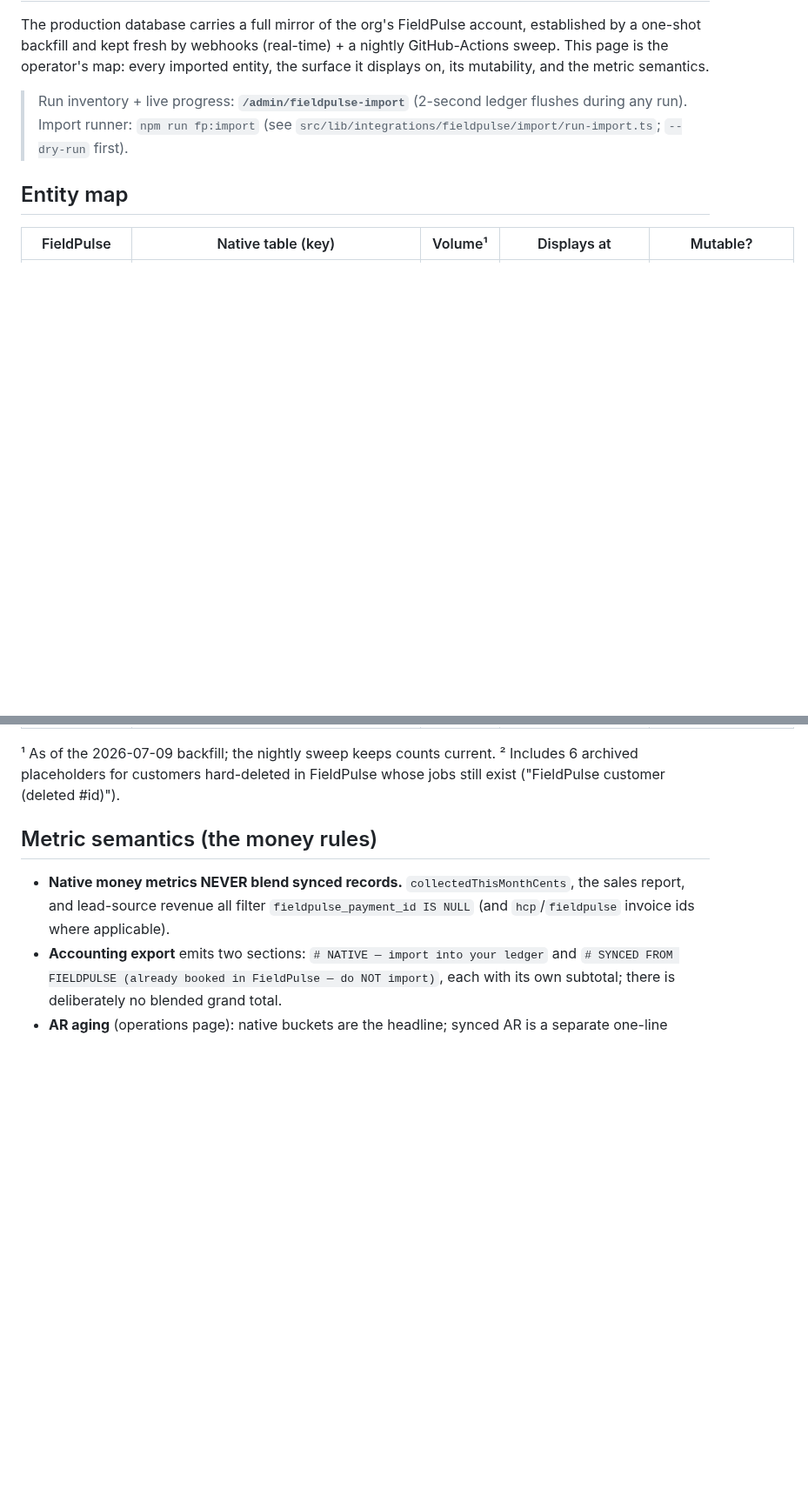
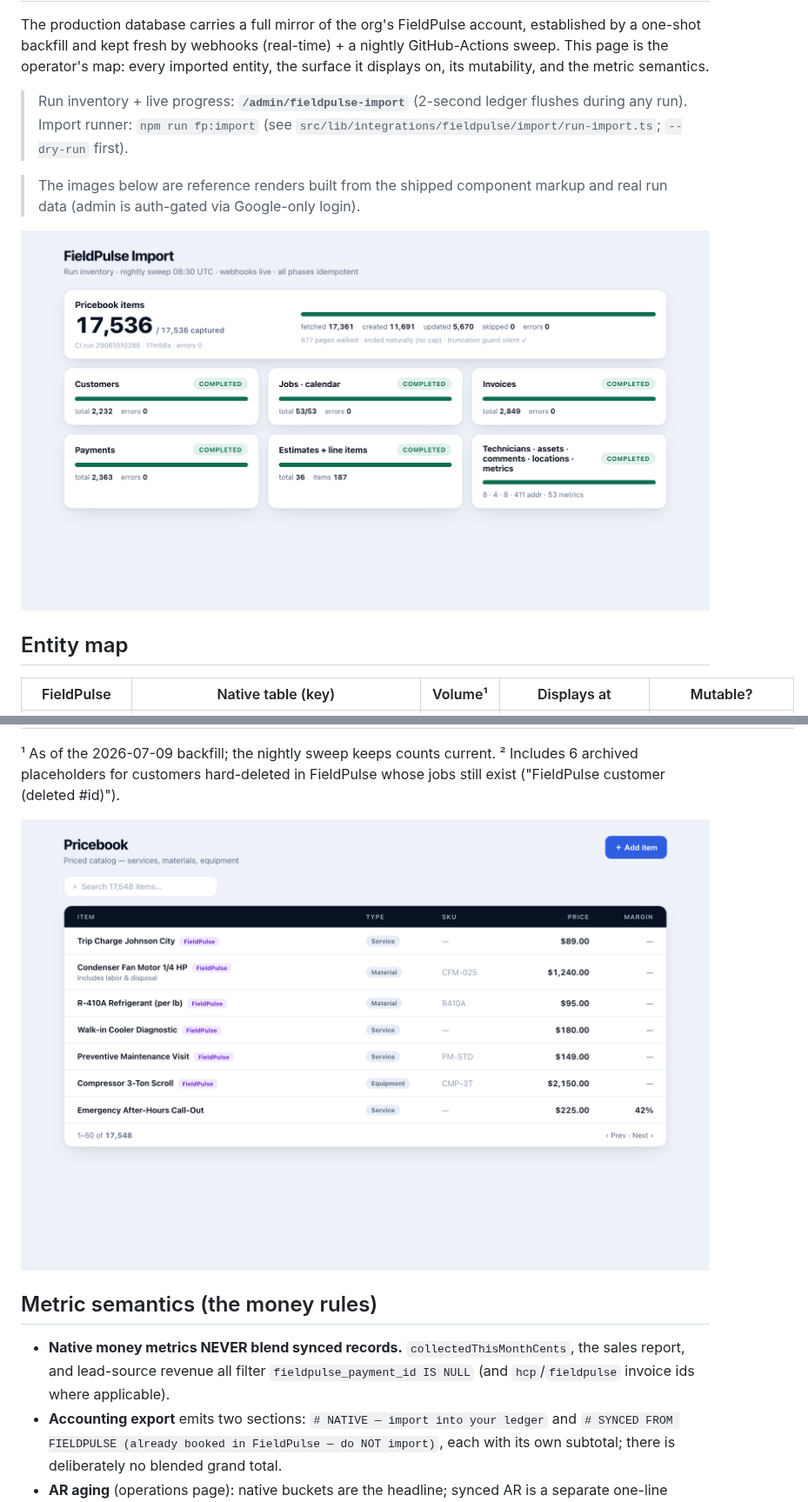
Before and after one commit to Sizbei/ai-hvac-agent, a Markdown page: docs/FIELDPULSE-DATA.md, 2 parts joined by grey strips. Shown at 87% size. Rendered like a GitHub page; pictures changed too: docs/images/fieldpulse/import-final.png (added), docs/images/fieldpulse/pricebook.png (added); blank space fills up the shorter version.

Commit message:
docs(fieldpulse): final-state screenshots (import scoreboard + pricebook)

```diff
--- a/docs/FIELDPULSE-DATA.md
+++ b/docs/FIELDPULSE-DATA.md
@@ -8,6 +8,11 @@ entity, the surface it displays on, its mutability, and the metric semantics.
 > Run inventory + live progress: **`/admin/fieldpulse-import`** (2-second ledger
 > flushes during any run). Import runner: `npm run fp:import` (see
 > `src/lib/integrations/fieldpulse/import/run-import.ts`; `--dry-run` first).
+
+> The images below are reference renders built from the shipped component markup
+> and real run data (admin is auth-gated via Google-only login).
+
+![FieldPulse import — final state, all phases complete](images/fieldpulse/import-final.png)
 
 ## Entity map
 
@@ -29,6 +34,8 @@ entity, the surface it displays on, its mutability, and the metric semantics.
 ¹ As of the 2026-07-09 backfill; the nightly sweep keeps counts current.
 ² Includes 6 archived placeholders for customers hard-deleted in FieldPulse whose
 jobs still exist ("FieldPulse customer (deleted #id)").
+
+![Pricebook — 17.5k imported items with FieldPulse provenance pills](images/fieldpulse/pricebook.png)
 
 ## Metric semantics (the money rules)
 
```
